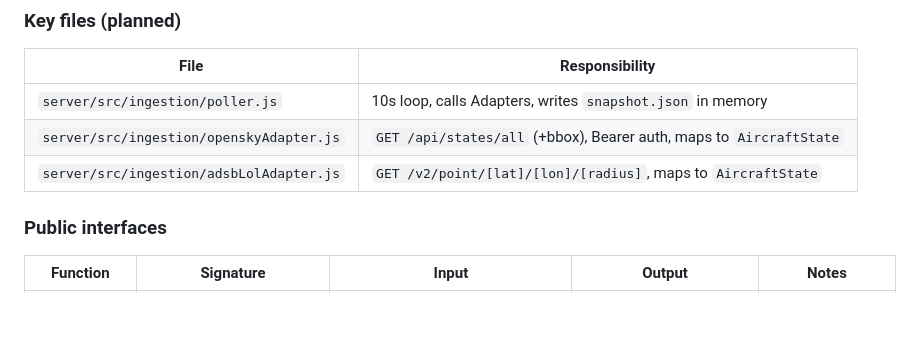
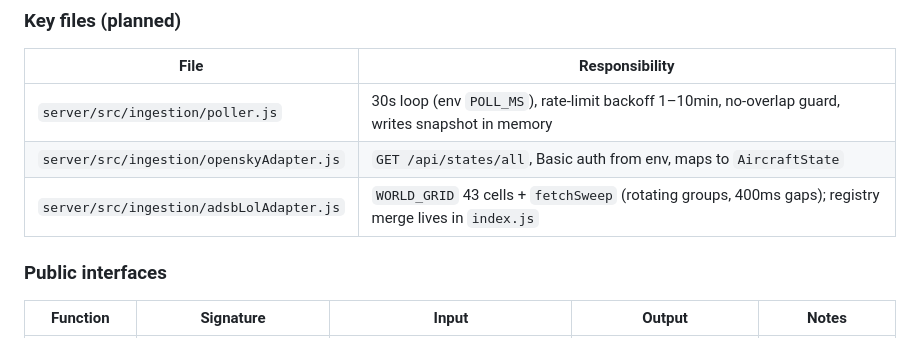
Before and after one commit to sd967967-ship-it/PROJECT2, a Markdown page: docs/LLD.md, the part around the change. Rendered like a GitHub page; blank space fills up the shorter version.

Commit message:
auto-sync: XAIOMIULTRA 2026-09-27 03:09:51

```diff
--- a/docs/LLD.md
+++ b/docs/LLD.md
@@ -8,9 +8,9 @@ Single global poller; hides quota/retry/failover. Depth: callers learn one funct
 ### Key files (planned)
 | File | Responsibility |
 |------|----------------|
-| `server/src/ingestion/poller.js` | 10s loop, calls Adapters, writes `snapshot.json` in memory |
-| `server/src/ingestion/openskyAdapter.js` | `GET /api/states/all` (+bbox), Bearer auth, maps to `AircraftState` |
-| `server/src/ingestion/adsbLolAdapter.js` | `GET /v2/point/[lat]/[lon]/[radius]`, maps to `AircraftState` |
+| `server/src/ingestion/poller.js` | 30s loop (env `POLL_MS`), rate-limit backoff 1–10min, no-overlap guard, writes snapshot in memory |
+| `server/src/ingestion/openskyAdapter.js` | `GET /api/states/all`, Basic auth from env, maps to `AircraftState` |
+| `server/src/ingestion/adsbLolAdapter.js` | `WORLD_GRID` 43 cells + `fetchSweep` (rotating groups, 400ms gaps); registry merge lives in `index.js` |
 ### Public interfaces
 | Function | Signature | Input | Output | Notes |
 |----------|-----------|-------|--------|-------|
```
Also changed, not shown: docs/PROGRESS.md (+1 -0 lines).
